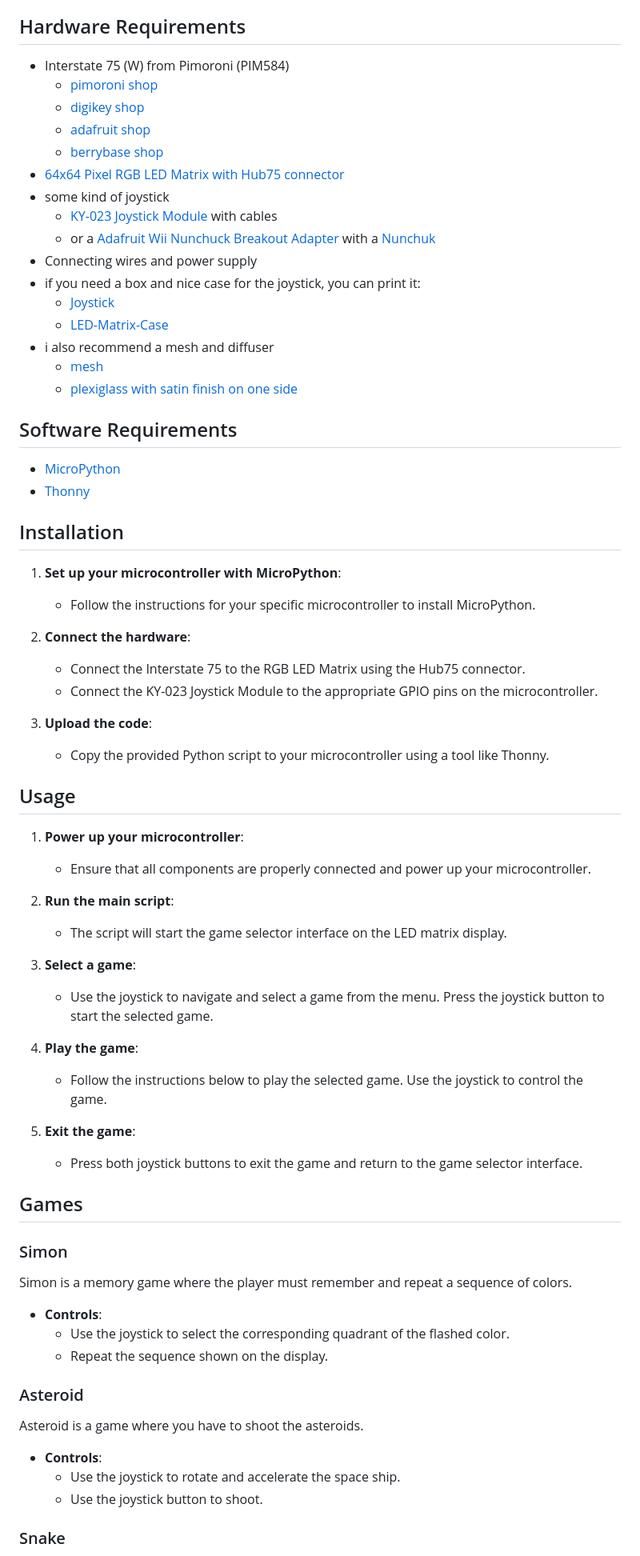
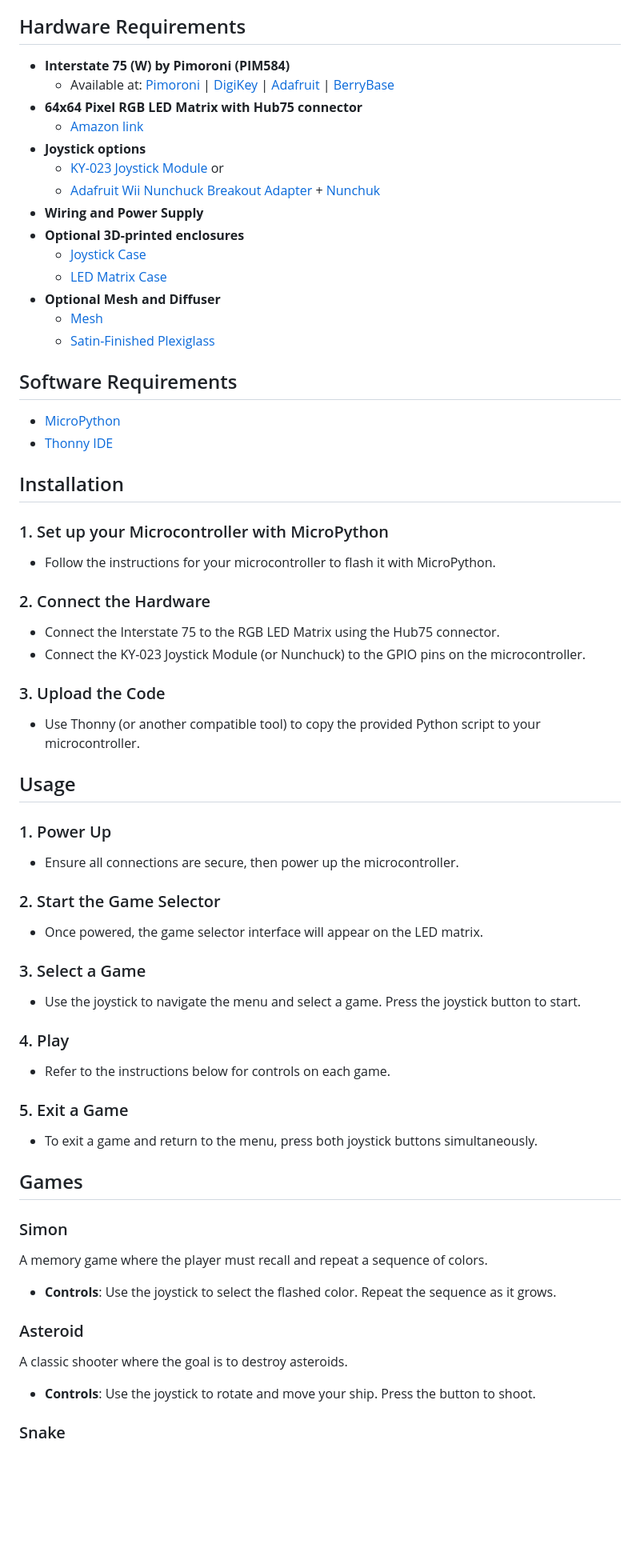
Before and after one commit to SimonWaldherr/DIY-Arcade-Machine, a Markdown page: README.md, the part around the change printed below. Shown: that part at 80% size. GitHub-like rendering; blank space fills up the shorter version.

Commit message:
update README.md
Signed-off-by: Simon Waldherr <git@simon.waldherr.eu>

```diff
--- a/README.md
+++ b/README.md
@@ -26,73 +26,63 @@ If you want test it without building your own LED-Matrix-DIY-Arcade-Machine, you
 
 ## Hardware Requirements
 
-- Interstate 75 (W) from Pimoroni (PIM584)
-  - [pimoroni shop](https://shop.pimoroni.com/products/interstate-75?variant=39443584417875)
-  - [digikey shop](https://www.digikey.de/de/products/detail/pimoroni-ltd/PIM584/15851385)
-  - [adafruit shop](https://www.adafruit.com/product/5342)
-  - [berrybase shop](https://www.berrybase.de/pimoroni-interstate-75-controller-fuer-led-matrizen)
-- [64x64 Pixel RGB LED Matrix with Hub75 connector](https://amzn.to/3Yadyhh)
-- some kind of joystick
-  - [KY-023 Joystick Module](https://www.az-delivery.de/products/joystick-modul) with cables
-  - or a [Adafruit Wii Nunchuck Breakout Adapter](https://www.berrybase.de/adafruit-wii-nunchuck-breakout-adapter) with a [Nunchuk](https://www.amazon.de/dp/B0D4V5JC71?&linkCode=ll1&tag=produktverglei.ch-21&linkId=feb10aa9fd07044675cf07d7429703c1&language=de_DE&ref_=as_li_ss_tl)
-- Connecting wires and power supply
-- if you need a box and nice case for the joystick, you can print it:
-  - [Joystick](https://www.thingiverse.com/thing:700346)
-  - [LED-Matrix-Case](https://www.thingiverse.com/thing:6751325)
-- i also recommend a mesh and diffuser
-  - [mesh](https://www.thingiverse.com/thing:6751323)
-  - [plexiglass with satin finish on one side](https://acrylglas-shop.com/plexiglas-gs-led-9h04-sc-black-white-hinterleuchtung-3-mm-staerke)
+- **Interstate 75 (W) by Pimoroni (PIM584)**
+  - Available at: [Pimoroni](https://shop.pimoroni.com/products/interstate-75?variant=39443584417875) | [DigiKey](https://www.digikey.de/de/products/detail/pimoroni-ltd/PIM584/15851385) | [Adafruit](https://www.adafruit.com/product/5342) | [BerryBase](https://www.berrybase.de/pimoroni-interstate-75-controller-fuer-led-matrizen)
+- **64x64 Pixel RGB LED Matrix with Hub75 connector**
+  - [Amazon link](https://amzn.to/3Yadyhh)
+- **Joystick options**
+  - [KY-023 Joystick Module](https://www.az-delivery.de/products/joystick-modul) or
+  - [Adafruit Wii Nunchuck Breakout Adapter](https://www.berrybase.de/adafruit-wii-nunchuck-breakout-adapter) + [Nunchuk](https://www.amazon.de/dp/B0D4V5JC71)
+- **Wiring and Power Supply**
+- **Optional 3D-printed enclosures**
+  - [Joystick Case](https://www.thingiverse.com/thing:700346)
+  - [LED Matrix Case](https://www.thingiverse.com/thing:6751325)
+- **Optional Mesh and Diffuser**
+  - [Mesh](https://www.thingiverse.com/thing:6751323)
+  - [Satin-Finished Plexiglass](https://acrylglas-shop.com/plexiglas-gs-led-9h04-sc-black-white-hinterleuchtung-3-mm-staerke)
 
 ## Software Requirements
 
 - [MicroPython](https://github.com/pimoroni/pimoroni-pico/releases/download/v1.23.0-1/pico-v1.23.0-1-pimoroni-micropython.uf2)
-- [Thonny](https://thonny.org/)
+- [Thonny IDE](https://thonny.org/)
 
 ## Installation
 
-1. **Set up your microcontroller with MicroPython**:
-   - Follow the instructions for your specific microcontroller to install MicroPython.
+### 1. Set up your Microcontroller with MicroPython
+- Follow the instructions for your microcontroller to flash it with MicroPython.
 
-2. **Connect the hardware**:
-   - Connect the Interstate 75 to the RGB LED Matrix using the Hub75 connector.
-   - Connect the KY-023 Joystick Module to the appropriate GPIO pins on the microcontroller.
+### 2. Connect the Hardware
+- Connect the Interstate 75 to the RGB LED Matrix using the Hub75 connector.
+- Connect the KY-023 Joystick Module (or Nunchuck) to the GPIO pins on the microcontroller.
 
-3. **Upload the code**:
-   - Copy the provided Python script to your microcontroller using a tool like Thonny.
+### 3. Upload the Code
+- Use Thonny (or another compatible tool) to copy the provided Python script to your microcontroller.
 
 ## Usage
 
-1. **Power up your microcontroller**:
-   - Ensure that all components are properly connected and power up your microcontroller.
+### 1. Power Up
+- Ensure all connections are secure, then power up the microcontroller.
 
-2. **Run the main script**:
-   - The script will start the game selector interface on the LED matrix display.
+### 2. Start the Game Selector
+- Once powered, the game selector interface will appear on the LED matrix.
 
-3. **Select a game**:
-   - Use the joystick to navigate and select a game from the menu. Press the joystick button to start the selected game.
+### 3. Select a Game
+- Use the joystick to navigate the menu and select a game. Press the joystick button to start.
 
-4. **Play the game**:
-    - Follow the instructions below to play the selected game. Use the joystick to control the game.
+### 4. Play
+- Refer to the instructions below for controls on each game.
 
-5. **Exit the game**:
-    - Press both joystick buttons to exit the game and return to the game selector interface.
+### 5. Exit a Game
+- To exit a game and return to the menu, press both joystick buttons simultaneously.
 
 ## Games
 
 ### Simon
-
-Simon is a memory game where the player must remember and repeat a sequence of colors.
-
-- **Controls**:
-  - Use the joystick to select the corresponding quadrant of the flashed color.
-  - Repeat the sequence shown on the display.
+A memory game where the player must recall and repeat a sequence of colors.
+- **Controls**: Use the joystick to select the flashed color. Repeat the sequence as it grows.
 
 ### Asteroid
-
-Asteroid is a game where you have to shoot the asteroids.
-
-- **Controls**:
-  - Use the joystick to rotate and accelerate the space ship.
-  - Use the joystick button to shoot.
+A classic shooter where the goal is to destroy asteroids.
+- **Controls**: Use the joystick to rotate and move your ship. Press the button to shoot.
 
 ### Snake
```
Also changed, not shown: other parts of README.md (+17 -39 lines).
